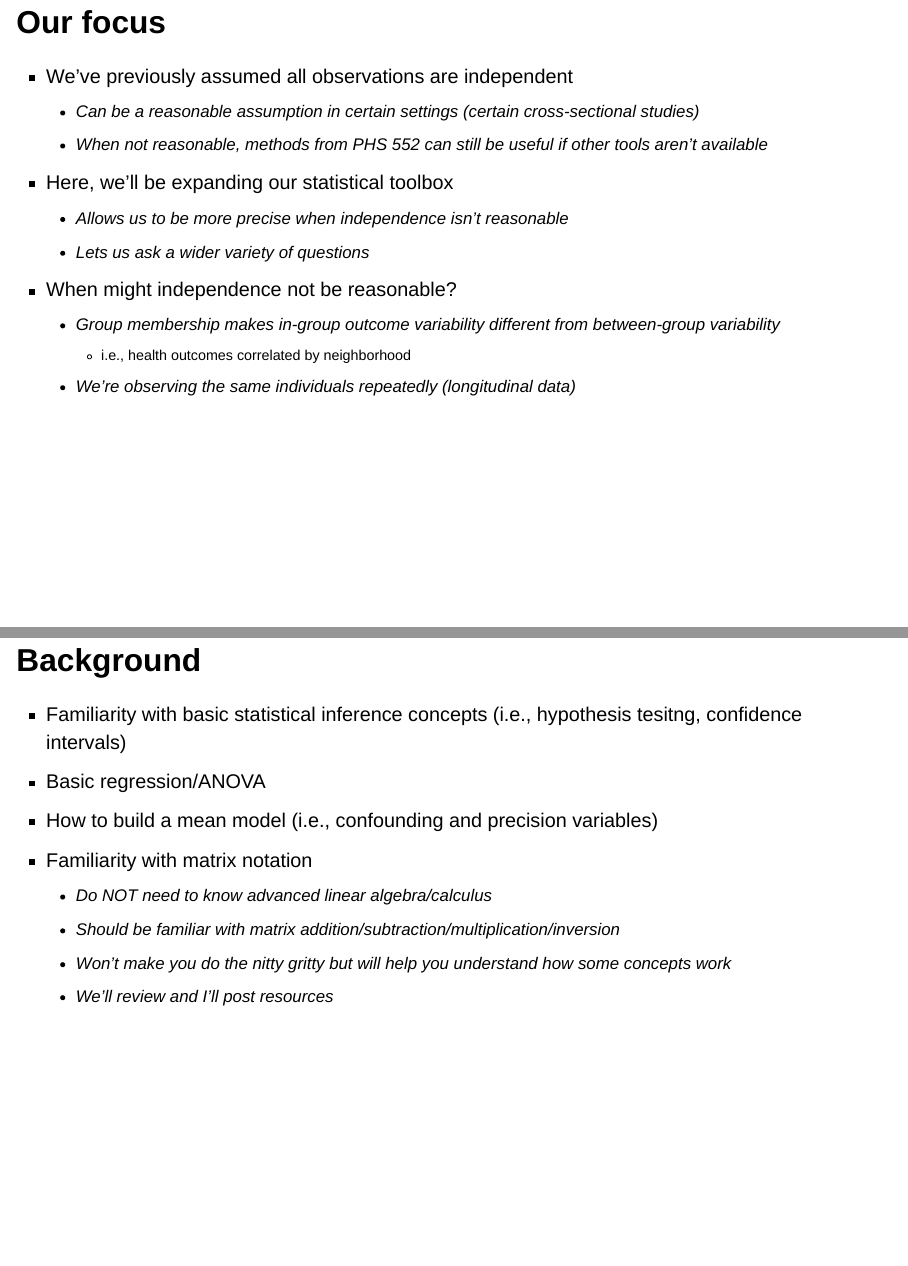
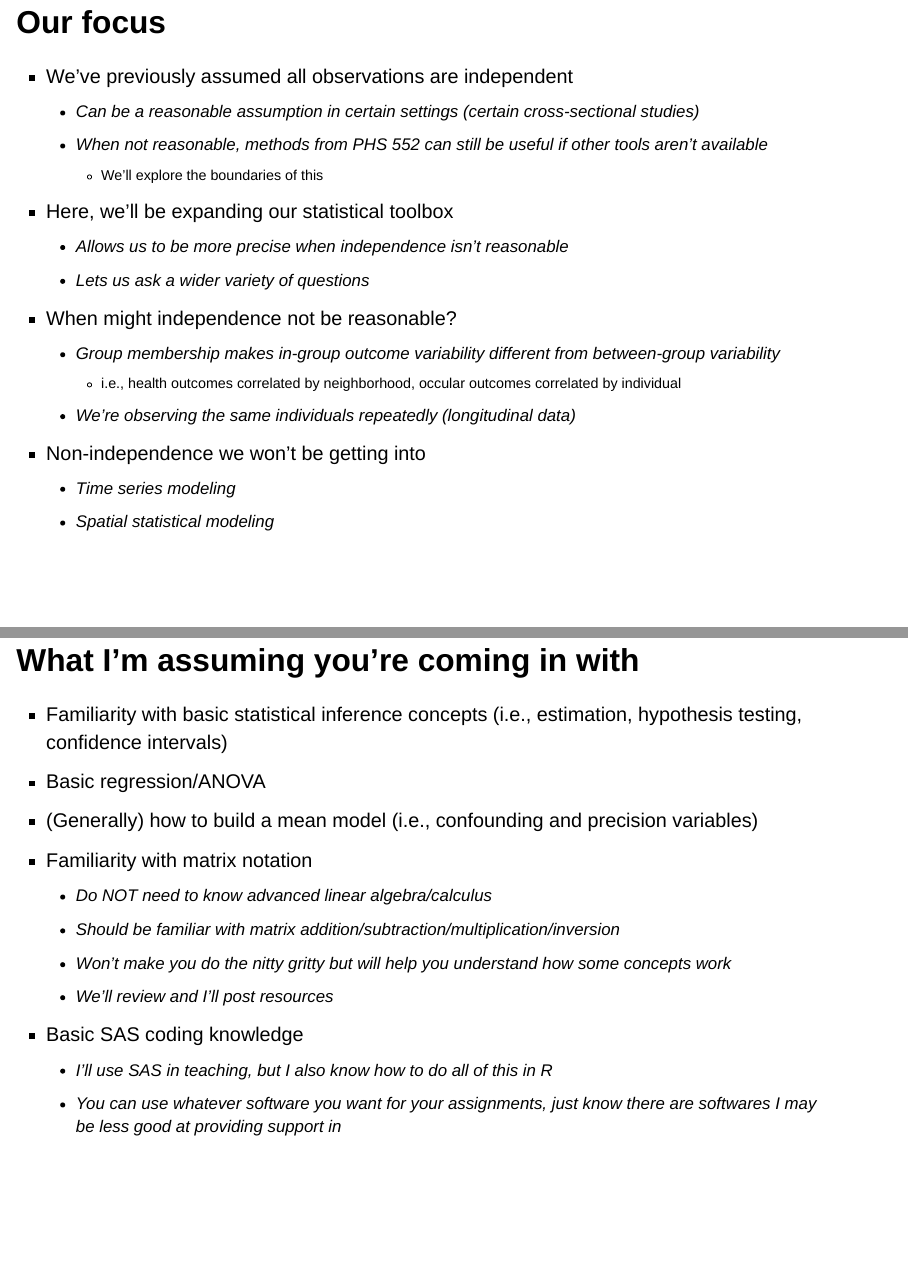
Before and after one commit to maryryan/PHS-651-slides, a Quarto document (PHS-651-1/phs-651-1.qmd): pages 3 and 6 of 8, joined at a grey line. Rendered offline with R 4.5, knitr and Pandoc in place of Quarto, with nearby package versions; drawn as Slidy slides in place of the format the file asks for.

Commit message:
Reworked outline

```diff
--- a/PHS-651-1/phs-651-1.qmd
+++ b/PHS-651-1/phs-651-1.qmd
@@ -53,6 +53,7 @@ execute:
 - We've previously assumed all observations are [independent]{.alert}
    - Can be a reasonable assumption in certain settings (certain cross-sectional studies)
    - When not reasonable, methods from PHS 552 can still be useful if other tools aren't available
+      - We'll explore the boundaries of this
 
 - Here, we'll be [expanding our statistical toolbox]{.alert}
    - Allows us to be [more precise]{.alert} when independence isn't reasonable
@@ -62,8 +63,14 @@ execute:
 
 - When might independence not be reasonable?
    - Group membership makes in-group outcome variability different from between-group variability
-      - i.e., health outcomes correlated by neighborhood
+      - i.e., health outcomes correlated by neighborhood, occular outcomes correlated by individual
    - We're observing the same individuals repeatedly (longitudinal data)
+
+. . .
+
+- Non-independence we [won't]{.alert} be getting into
+   - Time series modeling
+   - Spatial statistical modeling
 
 ---
 
@@ -84,16 +92,19 @@ execute:
 
 ---
 
-## Background
+## What I'm assuming you're coming in with
 
-- Familiarity with basic statistical inference concepts (i.e., hypothesis tesitng, confidence intervals)
+- Familiarity with basic statistical inference concepts (i.e., estimation, hypothesis testing, confidence intervals)
 - Basic regression/ANOVA
-- How to build a mean model (i.e., confounding and precision variables)
+- (Generally) how to build a mean model (i.e., confounding and precision variables)
 - Familiarity with matrix notation
    - Do NOT need to know advanced linear algebra/calculus
    - Should be familiar with matrix addition/subtraction/multiplication/inversion
    - Won't make you do the nitty gritty but will help you understand how some concepts work
    - We'll review and I'll post resources
+- Basic SAS coding knowledge
+   - I'll use SAS in teaching, but I also know how to do all of this in R
+   - You can use whatever software you want for your assignments, just know there are softwares I may be less good at providing support in
 
 ---
 
```
Also changed, not shown: PHS-651-1/phs-651-1.html, PHS-651-1/phs-651-1.qmd (5 more changed lines).
